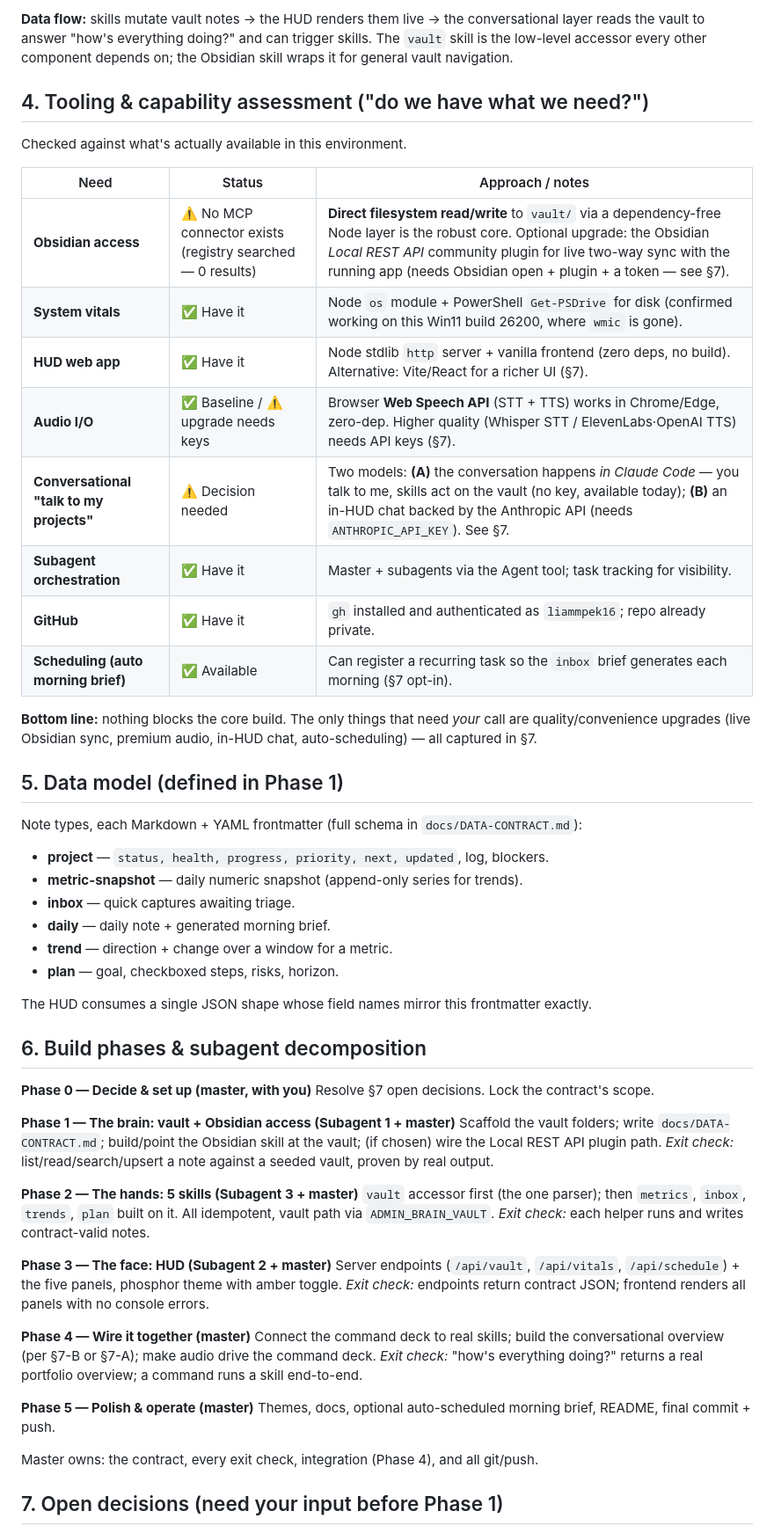
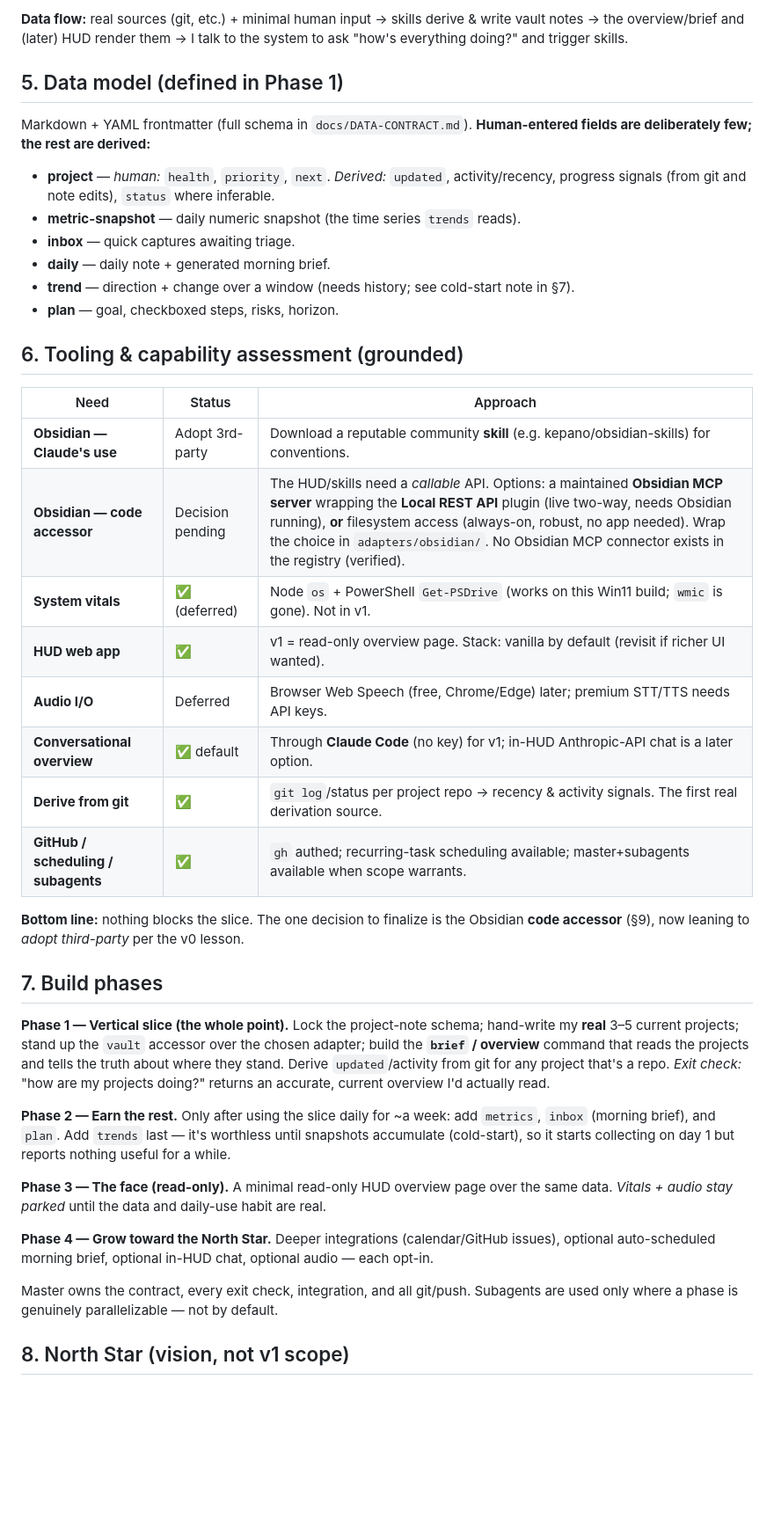
Before and after one commit to liammpek16/Admin-Brain, a Markdown page: plan.md, the part around one of its changes. Shown at 88% size. Drawn GitHub-style; blank space fills up the shorter version.

````diff
--- a/plan.md
+++ b/plan.md
@@ -48,71 +70,59 @@ Admin-Brain/
 ```
 
-**Data flow:** skills mutate vault notes → the HUD renders them live → the
-conversational layer reads the vault to answer "how's everything doing?" and can
-trigger skills. The `vault` skill is the low-level accessor every other component
-depends on; the Obsidian skill wraps it for general vault navigation.
-
-## 4. Tooling & capability assessment ("do we have what we need?")
-
-Checked against what's actually available in this environment.
-
-| Need | Status | Approach / notes |
-|---|---|---|
-| **Obsidian access** | ⚠️ No MCP connector exists (registry searched — 0 results) | **Direct filesystem read/write** to `vault/` via a dependency-free Node layer is the robust core. Optional upgrade: the Obsidian *Local REST API* community plugin for live two-way sync with the running app (needs Obsidian open + plugin + a token — see §7). |
-| **System vitals** | ✅ Have it | Node `os` module + PowerShell `Get-PSDrive` for disk (confirmed working on this Win11 build 26200, where `wmic` is gone). |
-| **HUD web app** | ✅ Have it | Node stdlib `http` server + vanilla frontend (zero deps, no build). Alternative: Vite/React for a richer UI (§7). |
-| **Audio I/O** | ✅ Baseline / ⚠️ upgrade needs keys | Browser **Web Speech API** (STT + TTS) works in Chrome/Edge, zero-dep. Higher quality (Whisper STT / ElevenLabs·OpenAI TTS) needs API keys (§7). |
-| **Conversational "talk to my projects"** | ⚠️ Decision needed | Two models: **(A)** the conversation happens *in Claude Code* — you talk to me, skills act on the vault (no key, available today); **(B)** an in-HUD chat backed by the Anthropic API (needs `ANTHROPIC_API_KEY`). See §7. |
-| **Subagent orchestration** | ✅ Have it | Master + subagents via the Agent tool; task tracking for visibility. |
-| **GitHub** | ✅ Have it | `gh` installed and authenticated as `liammpek16`; repo already private. |
-| **Scheduling (auto morning brief)** | ✅ Available | Can register a recurring task so the `inbox` brief generates each morning (§7 opt-in). |
-
-**Bottom line:** nothing blocks the core build. The only things that need *your* call
-are quality/convenience upgrades (live Obsidian sync, premium audio, in-HUD chat,
-auto-scheduling) — all captured in §7.
+**Data flow:** real sources (git, etc.) + minimal human input → skills derive & write
+vault notes → the overview/brief and (later) HUD render them → I talk to the system to
+ask "how's everything doing?" and trigger skills.
 
 ## 5. Data model (defined in Phase 1)
 
-Note types, each Markdown + YAML frontmatter (full schema in `docs/DATA-CONTRACT.md`):
+Markdown + YAML frontmatter (full schema in `docs/DATA-CONTRACT.md`). **Human-entered
+fields are deliberately few; the rest are derived:**
 
-- **project** — `status, health, progress, priority, next, updated`, log, blockers.
-- **metric-snapshot** — daily numeric snapshot (append-only series for trends).
+- **project** — *human:* `health`, `priority`, `next`. *Derived:* `updated`, activity/recency,
+  progress signals (from git and note edits), `status` where inferable.
+- **metric-snapshot** — daily numeric snapshot (the time series `trends` reads).
 - **inbox** — quick captures awaiting triage.
 - **daily** — daily note + generated morning brief.
-- **trend** — direction + change over a window for a metric.
+- **trend** — direction + change over a window (needs history; see cold-start note in §7).
 - **plan** — goal, checkboxed steps, risks, horizon.
 
-The HUD consumes a single JSON shape whose field names mirror this frontmatter exactly.
+## 6. Tooling & capability assessment (grounded)
 
-## 6. Build phases & subagent decomposition
+| Need | Status | Approach |
+|---|---|---|
+| **Obsidian — Claude's use** | Adopt 3rd-party | Download a reputable community **skill** (e.g. kepano/obsidian-skills) for conventions. |
+| **Obsidian — code accessor** | Decision pending | The HUD/skills need a *callable* API. Options: a maintained **Obsidian MCP server** wrapping the **Local REST API** plugin (live two-way, needs Obsidian running), **or** filesystem access (always-on, robust, no app needed). Wrap the choice in `adapters/obsidian/`. No Obsidian MCP connector exists in the registry (verified). |
+| **System vitals** | ✅ (deferred) | Node `os` + PowerShell `Get-PSDrive` (works on this Win11 build; `wmic` is gone). Not in v1. |
+| **HUD web app** | ✅ | v1 = read-only overview page. Stack: vanilla by default (revisit if richer UI wanted). |
+| **Audio I/O** | Deferred | Browser Web Speech (free, Chrome/Edge) later; premium STT/TTS needs API keys. |
+| **Conversational overview** | ✅ default | Through **Claude Code** (no key) for v1; in-HUD Anthropic-API chat is a later option. |
+| **Derive from git** | ✅ | `git log`/status per project repo → recency & activity signals. The first real derivation source. |
+| **GitHub / scheduling / subagents** | ✅ | `gh` authed; recurring-task scheduling available; master+subagents available when scope warrants. |
 
-**Phase 0 — Decide & set up (master, with you)**
-Resolve §7 open decisions. Lock the contract's scope.
+**Bottom line:** nothing blocks the slice. The one decision to finalize is the Obsidian
+**code accessor** (§9), now leaning to *adopt third-party* per the v0 lesson.
 
-**Phase 1 — The brain: vault + Obsidian access (Subagent 1 + master)**
-Scaffold the vault folders; write `docs/DATA-CONTRACT.md`; build/point the Obsidian
-skill at the vault; (if chosen) wire the Local REST API plugin path.
-*Exit check:* list/read/search/upsert a note against a seeded vault, proven by real output.
+## 7. Build phases
 
-**Phase 2 — The hands: 5 skills (Subagent 3 + master)**
-`vault` accessor first (the one parser); then `metrics`, `inbox`, `trends`, `plan`
-built on it. All idempotent, vault path via `ADMIN_BRAIN_VAULT`.
-*Exit check:* each helper runs and writes contract-valid notes.
+**Phase 1 — Vertical slice (the whole point).**
+Lock the project-note schema; hand-write my **real** 3–5 current projects; stand up the
+`vault` accessor over the chosen adapter; build the **`brief` / overview** command that
+reads the projects and tells the truth about where they stand. Derive `updated`/activity
+from git for any project that's a repo.
+*Exit check:* "how are my projects doing?" returns an accurate, current overview I'd actually read.
 
-**Phase 3 — The face: HUD (Subagent 2 + master)**
-Server endpoints (`/api/vault`, `/api/vitals`, `/api/schedule`) + the five panels,
-phosphor theme with amber toggle.
-*Exit check:* endpoints return contract JSON; frontend renders all panels with no console errors.
+**Phase 2 — Earn the rest.** Only after using the slice daily for ~a week: add `metrics`,
+`inbox` (morning brief), and `plan`. Add `trends` last — it's worthless until snapshots
+accumulate (cold-start), so it starts collecting on day 1 but reports nothing useful for a while.
 
-**Phase 4 — Wire it together (master)**
-Connect the command deck to real skills; build the conversational overview (per §7-B or §7-A);
-make audio drive the command deck.
-*Exit check:* "how's everything doing?" returns a real portfolio overview; a command runs a skill end-to-end.
+**Phase 3 — The face (read-only).** A minimal read-only HUD overview page over the same data.
+*Vitals + audio stay parked* until the data and daily-use habit are real.
 
-**Phase 5 — Polish & operate (master)**
-Themes, docs, optional auto-scheduled morning brief, README, final commit + push.
+**Phase 4 — Grow toward the North Star.** Deeper integrations (calendar/GitHub issues),
+optional auto-scheduled morning brief, optional in-HUD chat, optional audio — each opt-in.
 
-Master owns: the contract, every exit check, integration (Phase 4), and all git/push.
+Master owns the contract, every exit check, integration, and all git/push. Subagents are
+used only where a phase is genuinely parallelizable — not by default.
 
-## 7. Open decisions (need your input before Phase 1)
+## 8. North Star (vision, not v1 scope)
 
````
Also changed, not shown: other parts of plan.md (+97 -43 lines).
